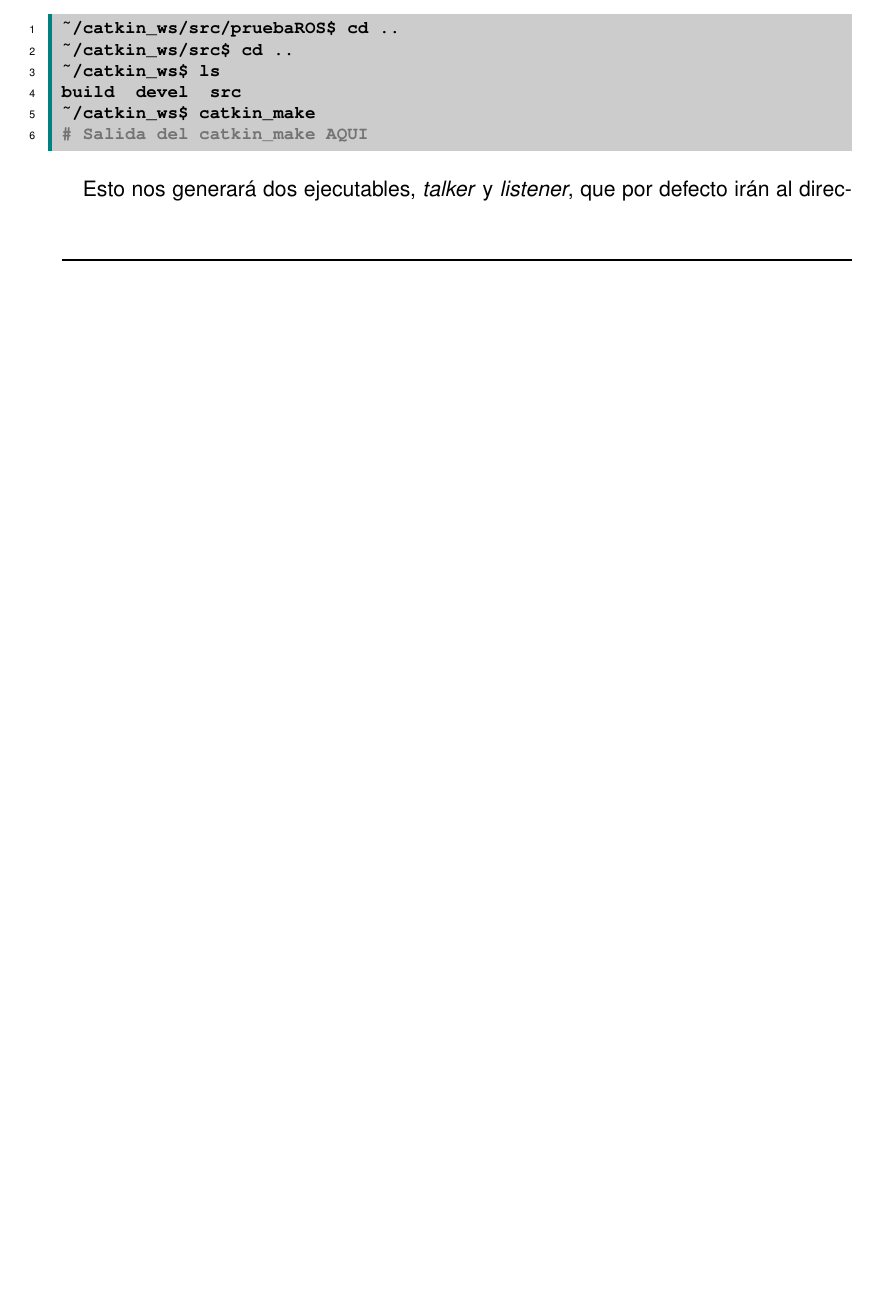
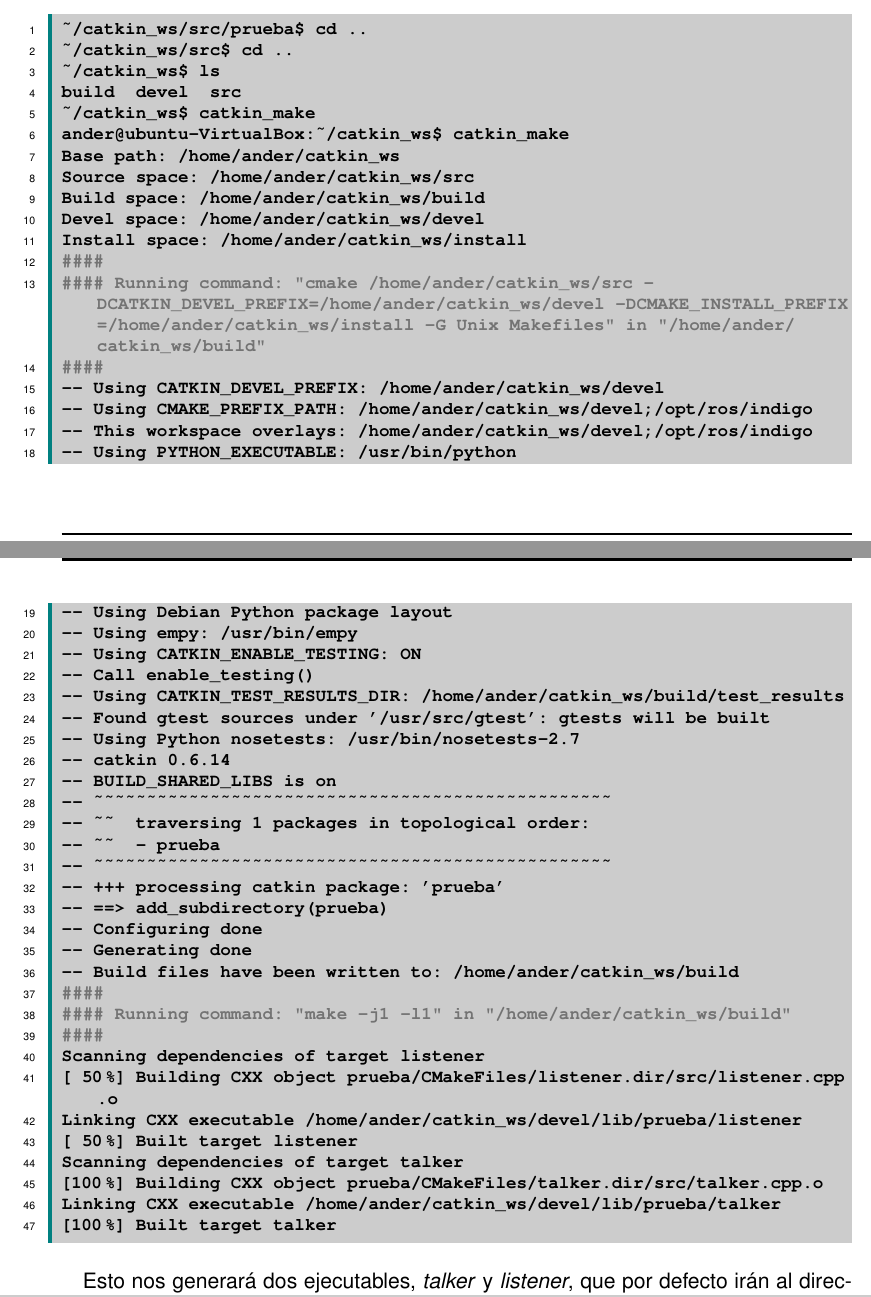
Before and after one commit to ander94lakx/AS, a LaTeX book (doc/main.tex, which reads doc/tex/prueba-ros.tex): part of page 38 of 45 before the commit and two parts of pages 38 and 39 of 45 after it, the two joined at a grey line, cut so that both start at the same text, the shorter picture padded with empty space. The pictures show the PDF file doc/main.pdf that the author committed with the source.

Commit message:
Cambia el nombre del paquete de prueba
Soluciona los problemas de compilación.

```diff
--- a/doc/tex/prueba-ros.tex
+++ b/doc/tex/prueba-ros.tex
@@ -37,3 +35,4 @@ Successfully created files in /home/ander/catkin_ws/src/pruebaROS. Please adjust
+Successfully created files in /home/ander/catkin_ws/src/prueba. Please adjust the values in package.xml.
 ~/catkin_ws/src$ ls
 CMakeLists.txt  pruebaROS
 ~/catkin_ws/src$ cd ..
@@ -84,6 +81,6 @@ WARNING: Package name "pruebaROS" does not follow the naming conventions. It sho
 -- ~~~~~~~~~~~~~~~~~~~~~~~~~~~~~~~~~~~~~~~~~~~~~~~~~
 -- ~~  traversing 1 packages in topological order:
--- ~~  - pruebaROS
+-- ~~  - prueba
 -- ~~~~~~~~~~~~~~~~~~~~~~~~~~~~~~~~~~~~~~~~~~~~~~~~~
 -- +++ processing catkin package: 'pruebaROS'
 -- ==> add_subdirectory(pruebaROS)
@@ -98,15 +94,15 @@ WARNING: Package name "pruebaROS" does not follow the naming conventions. It sho
 build  devel  src
 ~/catkin_ws$ cd src
 ~/catkin_ws/src$ ls
-CMakeLists.txt  pruebaROS
-~/catkin_ws/src$ cd pruebaROS/
-~/catkin_ws/src/pruebaROS$ ls
+CMakeLists.txt  prueba
+~/catkin_ws/src$ cd prueba/
+~/catkin_ws/src/prueba$ ls
 CMakeLists.txt  include  package.xml  src
-~/catkin_ws/src/pruebaROS$ cd src
-~/catkin_ws/src/pruebaROS/src$ ls
-~/catkin_ws/src/pruebaROS/src$ touch talker.cpp
-~/catkin_ws/src/pruebaROS/src$ touch listener.cpp
-~/catkin_ws/src/pruebaROS/src$ ls
+~/catkin_ws/src/prueba$ cd src
+~/catkin_ws/src/prueba/src$ ls
+~/catkin_ws/src/prueba/src$ touch talker.cpp
+~/catkin_ws/src/prueba/src$ touch listener.cpp
+~/catkin_ws/src/prueba/src$ ls
 listener.cpp  talker.cpp
 
 	\end{lstlisting}
@@ -114,24 +110,65 @@ listener.cpp  talker.cpp
 	Ahora ya tenemos todos los archivos creados, debemos llenarlos con el contenido que hemos mostrado antes. En este caso uso \textit{nano} para editar los archivos, pero se puede hacer con \textit{vi} o cualquier otro editor.
 
 	\begin{lstlisting}[style=consola,numbers=left]
-~/catkin_ws/src/pruebaROS/src$ nano listener.cpp
-~/catkin_ws/src/pruebaROS/src$ nano talker.cpp
-~/catkin_ws/src/pruebaROS/src$ cd ..
-~/catkin_ws/src/pruebaROS$ ls
+~/catkin_ws/src/prueba/src$ nano listener.cpp
+~/catkin_ws/src/prueba/src$ nano talker.cpp
+~/catkin_ws/src/prueba/src$ cd ..
+~/catkin_ws/src/prueba$ ls
 CMakeLists.txt  include  package.xml  src
-~/catkin_ws/src/pruebaROS$ echo "" > CMakeLists.txt # Para vaciar el archivo
-~/catkin_ws/src/pruebaROS$ nano CMakeLists.txt
+~/catkin_ws/src/prueba$ echo "" > CMakeLists.txt # Para vaciar el archivo
+~/catkin_ws/src/prueba$ nano CMakeLists.txt
 	\end{lstlisting}
 
 	Una vez llenos podemos proceder a compilarlo.
 
 	\begin{lstlisting}[style=consola,numbers=left]
-~/catkin_ws/src/pruebaROS$ cd ..
+~/catkin_ws/src/prueba$ cd ..
 ~/catkin_ws/src$ cd ..
 ~/catkin_ws$ ls
 build  devel  src
 ~/catkin_ws$ catkin_make
-# Salida del catkin_make AQUI
+ander@ubuntu-VirtualBox:~/catkin_ws$ catkin_make
+Base path: /home/ander/catkin_ws
+Source space: /home/ander/catkin_ws/src
+Build space: /home/ander/catkin_ws/build
+Devel space: /home/ander/catkin_ws/devel
+Install space: /home/ander/catkin_ws/install
+####
+#### Running command: "cmake /home/ander/catkin_ws/src -DCATKIN_DEVEL_PREFIX=/home/ander/catkin_ws/devel -DCMAKE_INSTALL_PREFIX=/home/ander/catkin_ws/install -G Unix Makefiles" in "/home/ander/catkin_ws/build"
+####
+-- Using CATKIN_DEVEL_PREFIX: /home/ander/catkin_ws/devel
+-- Using CMAKE_PREFIX_PATH: /home/ander/catkin_ws/devel;/opt/ros/indigo
+-- This workspace overlays: /home/ander/catkin_ws/devel;/opt/ros/indigo
+-- Using PYTHON_EXECUTABLE: /usr/bin/python
+-- Using Debian Python package layout
+-- Using empy: /usr/bin/empy
+-- Using CATKIN_ENABLE_TESTING: ON
+-- Call enable_testing()
+-- Using CATKIN_TEST_RESULTS_DIR: /home/ander/catkin_ws/build/test_results
+-- Found gtest sources under '/usr/src/gtest': gtests will be built
+-- Using Python nosetests: /usr/bin/nosetests-2.7
+-- catkin 0.6.14
+-- BUILD_SHARED_LIBS is on
+-- ~~~~~~~~~~~~~~~~~~~~~~~~~~~~~~~~~~~~~~~~~~~~~~~~~
+-- ~~  traversing 1 packages in topological order:
+-- ~~  - prueba
+-- ~~~~~~~~~~~~~~~~~~~~~~~~~~~~~~~~~~~~~~~~~~~~~~~~~
+-- +++ processing catkin package: 'prueba'
+-- ==> add_subdirectory(prueba)
+-- Configuring done
+-- Generating done
+-- Build files have been written to: /home/ander/catkin_ws/build
+####
+#### Running command: "make -j1 -l1" in "/home/ander/catkin_ws/build"
+####
+Scanning dependencies of target listener
+[ 50%] Building CXX object prueba/CMakeFiles/listener.dir/src/listener.cpp.o
+Linking CXX executable /home/ander/catkin_ws/devel/lib/prueba/listener
+[ 50%] Built target listener
+Scanning dependencies of target talker
+[100%] Building CXX object prueba/CMakeFiles/talker.dir/src/talker.cpp.o
+Linking CXX executable /home/ander/catkin_ws/devel/lib/prueba/talker
+[100%] Built target talker
 	\end{lstlisting}
 
 	Esto nos generará dos ejecutables, \emph{talker} y \emph{listener}, que por defecto irán al directorio devel/lib/[nombre del paquete] de nuestro workspace.
```
Also changed, not shown: doc/main.pdf, doc/tex/prueba-ros.tex (15 more changed lines).
